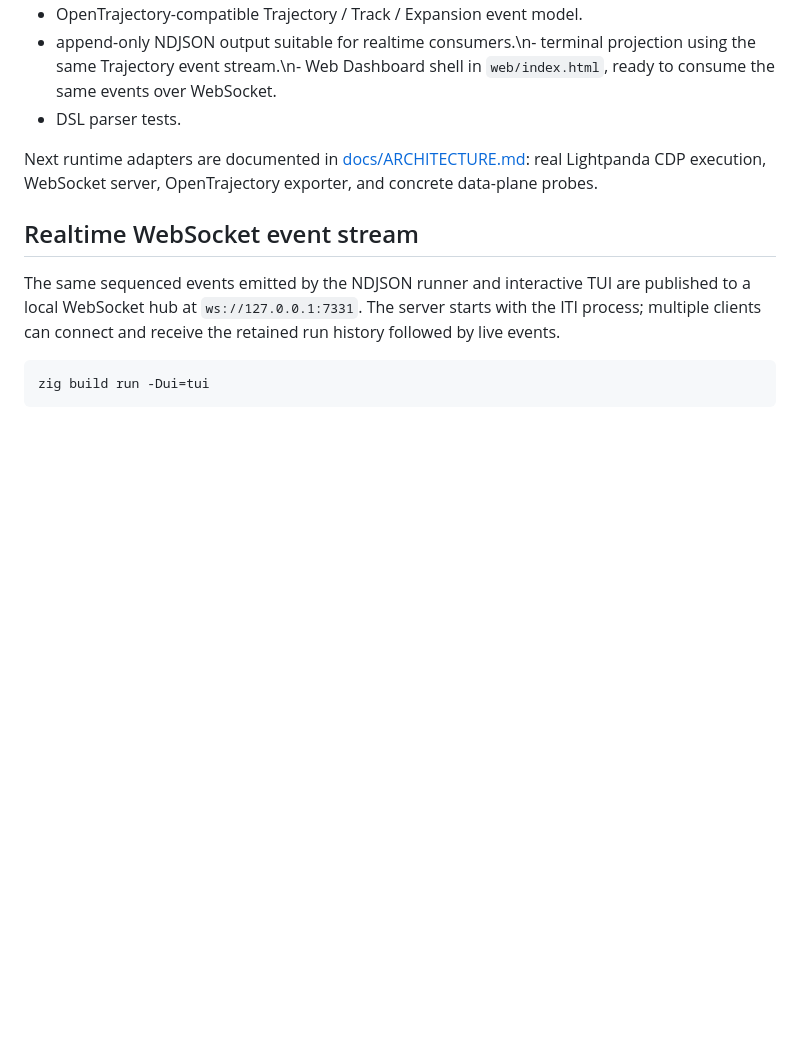
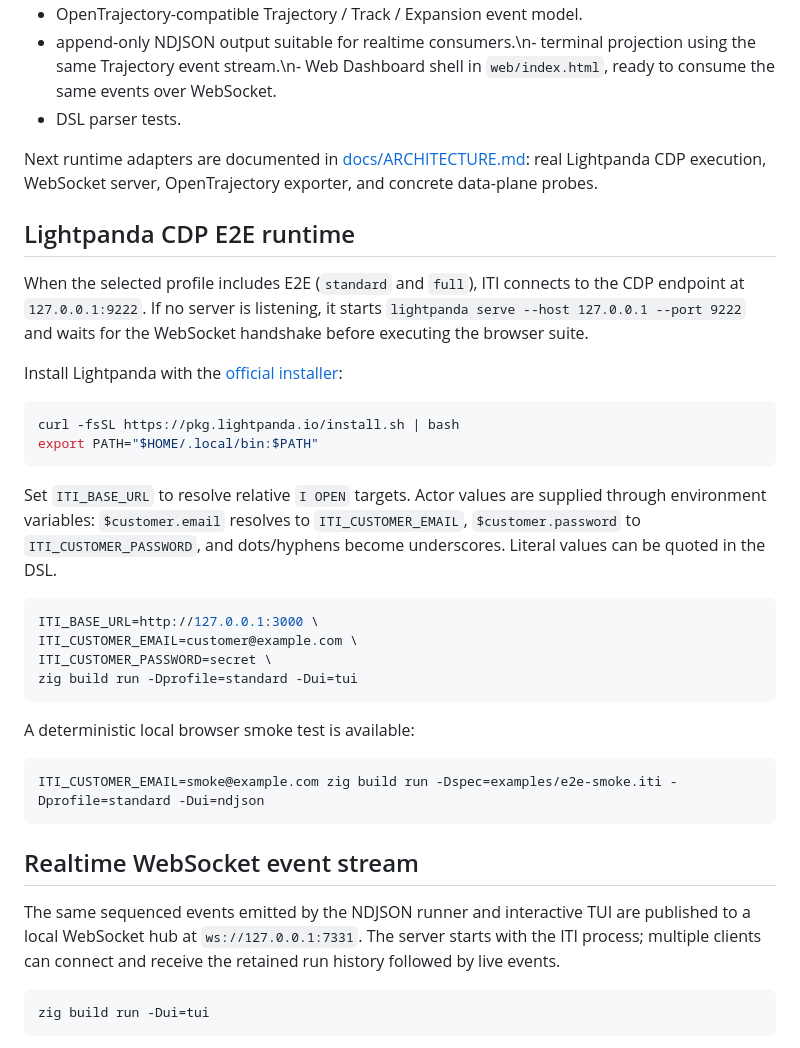
Before and after one commit to suissa/ITI.Intent-Trajectory-Integration, a Markdown page: README.md, the part around the change. GitHub-like rendering; blank space fills up the shorter version.

Commit message:
docs: document Lightpanda CDP execution and actor environment bindings

````diff
--- a/README.md
+++ b/README.md
@@ -131,6 +131,32 @@ Implemented:
 Next runtime adapters are documented in [docs/ARCHITECTURE.md](docs/ARCHITECTURE.md): real Lightpanda CDP execution, WebSocket server, OpenTrajectory exporter, and concrete data-plane probes.
 
 
+## Lightpanda CDP E2E runtime
+
+When the selected profile includes E2E (`standard` and `full`), ITI connects to the CDP endpoint at `127.0.0.1:9222`. If no server is listening, it starts `lightpanda serve --host 127.0.0.1 --port 9222` and waits for the WebSocket handshake before executing the browser suite.
+
+Install Lightpanda with the [official installer](https://lightpanda.io/docs/open-source/installation/):
+
+```bash
+curl -fsSL https://pkg.lightpanda.io/install.sh | bash
+export PATH="$HOME/.local/bin:$PATH"
+```
+
+Set `ITI_BASE_URL` to resolve relative `I OPEN` targets. Actor values are supplied through environment variables: `$customer.email` resolves to `ITI_CUSTOMER_EMAIL`, `$customer.password` to `ITI_CUSTOMER_PASSWORD`, and dots/hyphens become underscores. Literal values can be quoted in the DSL.
+
+```bash
+ITI_BASE_URL=http://127.0.0.1:3000 \
+ITI_CUSTOMER_EMAIL=customer@example.com \
+ITI_CUSTOMER_PASSWORD=secret \
+zig build run -Dprofile=standard -Dui=tui
+```
+
+A deterministic local browser smoke test is available:
+
+```bash
+ITI_CUSTOMER_EMAIL=smoke@example.com zig build run -Dspec=examples/e2e-smoke.iti -Dprofile=standard -Dui=ndjson
+```
+
 ## Realtime WebSocket event stream
 
 The same sequenced events emitted by the NDJSON runner and interactive TUI are published to a local WebSocket hub at `ws://127.0.0.1:7331`. The server starts with the ITI process; multiple clients can connect and receive the retained run history followed by live events.
````
